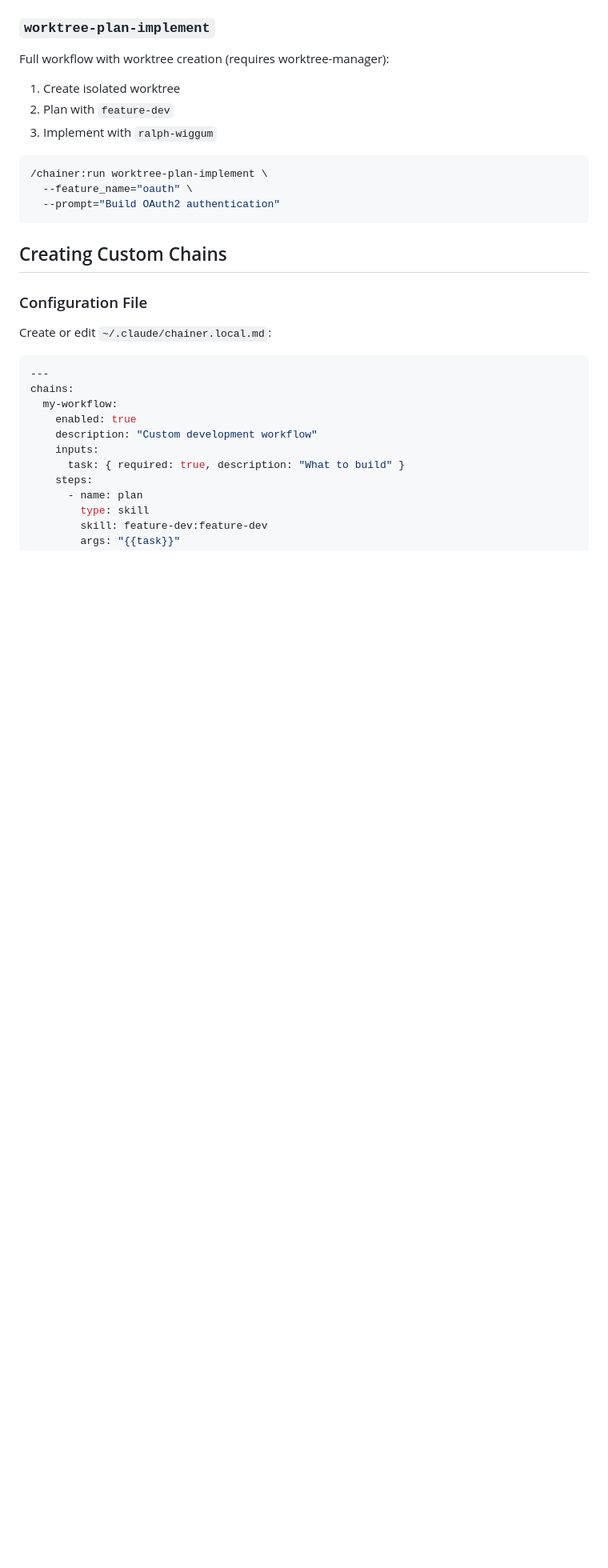
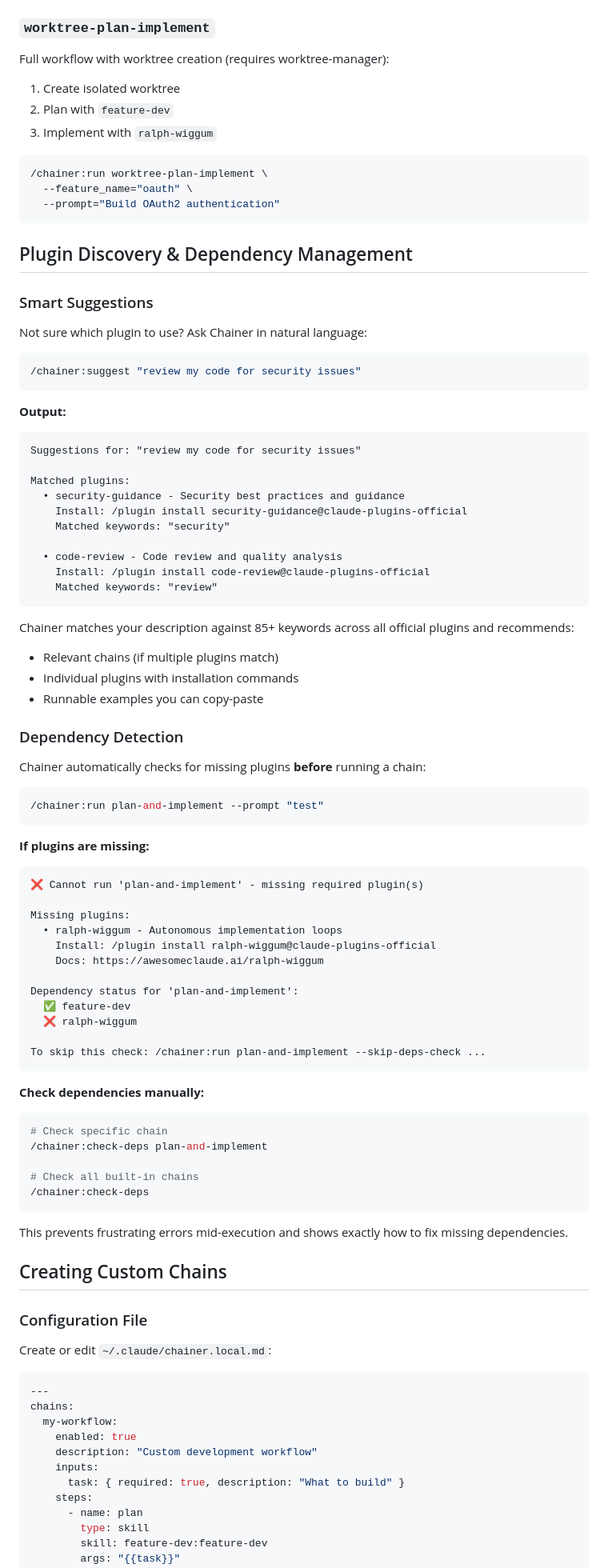
Before and after one commit to danielraffel/Chainer, a Markdown page: README.md, the part around one of its changes. Shown at 80% size. GitHub-like rendering; blank space fills up the shorter version.

Commit message:
Update README with v0.2 features
- Document /chainer:suggest command and plugin discovery
- Document dependency detection feature
- Add /chainer:check-deps command documentation
- Update Basic Usage examples with new commands
- Update Roadmap to reflect v0.2 as current
- Update Troubleshooting for automatic dependency detection
- Add comprehensive examples with expected output

README now accurately reflects all implemented features from Phases 7-8.

````diff
--- a/README.md
+++ b/README.md
@@ -85,6 +93,70 @@ Full workflow with worktree creation (requires worktree-manager):
   --feature_name="oauth" \
   --prompt="Build OAuth2 authentication"
 ```
+
+## Plugin Discovery & Dependency Management
+
+### Smart Suggestions
+
+Not sure which plugin to use? Ask Chainer in natural language:
+
+```bash
+/chainer:suggest "review my code for security issues"
+```
+
+**Output:**
+```
+Suggestions for: "review my code for security issues"
+
+Matched plugins:
+  • security-guidance - Security best practices and guidance
+    Install: /plugin install security-guidance@claude-plugins-official
+    Matched keywords: "security"
+
+  • code-review - Code review and quality analysis
+    Install: /plugin install code-review@claude-plugins-official
+    Matched keywords: "review"
+```
+
+Chainer matches your description against 85+ keywords across all official plugins and recommends:
+- Relevant chains (if multiple plugins match)
+- Individual plugins with installation commands
+- Runnable examples you can copy-paste
+
+### Dependency Detection
+
+Chainer automatically checks for missing plugins **before** running a chain:
+
+```bash
+/chainer:run plan-and-implement --prompt "test"
+```
+
+**If plugins are missing:**
+```
+❌ Cannot run 'plan-and-implement' - missing required plugin(s)
+
+Missing plugins:
+  • ralph-wiggum - Autonomous implementation loops
+    Install: /plugin install ralph-wiggum@claude-plugins-official
+    Docs: https://awesomeclaude.ai/ralph-wiggum
+
+Dependency status for 'plan-and-implement':
+  ✅ feature-dev
+  ❌ ralph-wiggum
+
+To skip this check: /chainer:run plan-and-implement --skip-deps-check ...
+```
+
+**Check dependencies manually:**
+```bash
+# Check specific chain
+/chainer:check-deps plan-and-implement
+
+# Check all built-in chains
+/chainer:check-deps
+```
+
+This prevents frustrating errors mid-execution and shows exactly how to fix missing dependencies.
 
 ## Creating Custom Chains
 
````
Also changed, not shown: other parts of README.md (+22 -6 lines).
